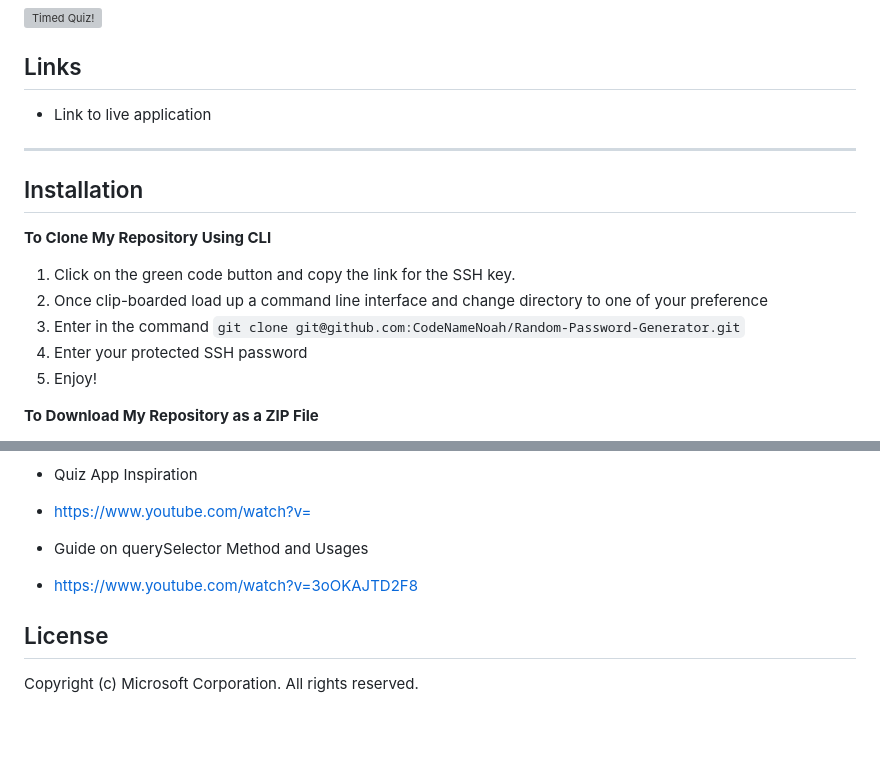
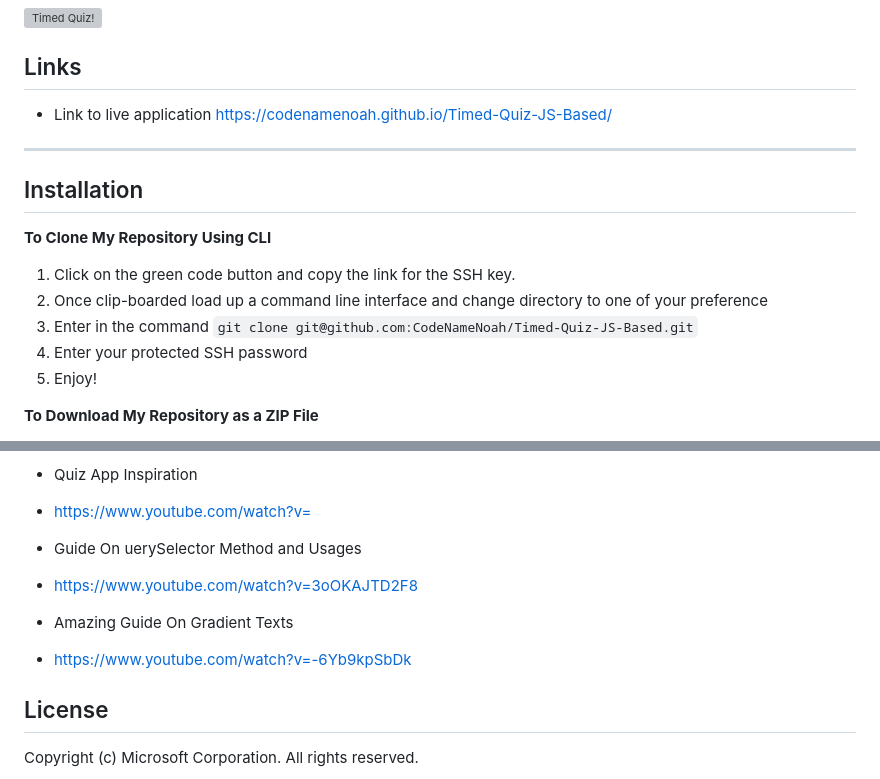
Before and after one commit to CodeNameNoah/Timed-Quiz-JS-Based, a Markdown page: README.md, 2 parts joined by grey strips. Drawn GitHub-style; blank space fills up the shorter version; grey boxes are pictures that could not be loaded.

Commit message:
updated README.md, added links to live application, updated credits, and updated installation guide

```diff
--- a/README.md
+++ b/README.md
@@ -22,7 +22,7 @@ Overall, this quiz application is an excellent example of my proficiency in HTML
 
 ## Links
 
-- Link to live application
+- Link to live application https://codenamenoah.github.io/Timed-Quiz-JS-Based/
 
 ---
 
@@ -32,7 +32,7 @@ Overall, this quiz application is an excellent example of my proficiency in HTML
 
 1. Click on the green code button and copy the link for the SSH key.
 2. Once clip-boarded load up a command line interface and change directory to one of your preference
-3. Enter in the command `git clone git@github.com:CodeNameNoah/Random-Password-Generator.git`
+3. Enter in the command `git clone git@github.com:CodeNameNoah/Timed-Quiz-JS-Based.git`
 4. Enter your protected SSH password
 5. Enjoy!
 
@@ -65,9 +65,13 @@ Overall, this quiz application is an excellent example of my proficiency in HTML
 
 * https://www.youtube.com/watch?v=
 
-- Guide on querySelector Method and Usages
+- Guide On uerySelector Method and Usages
 
 * https://www.youtube.com/watch?v=3oOKAJTD2F8
+
+- Amazing Guide On Gradient Texts
+
+* https://www.youtube.com/watch?v=-6Yb9kpSbDk
 
 ## License
 
```
